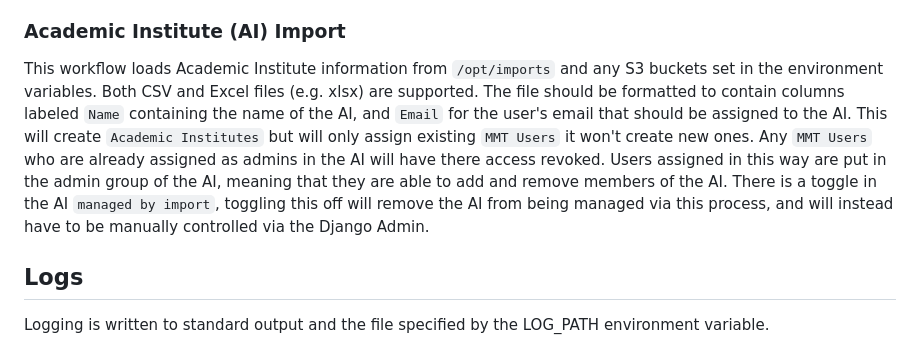
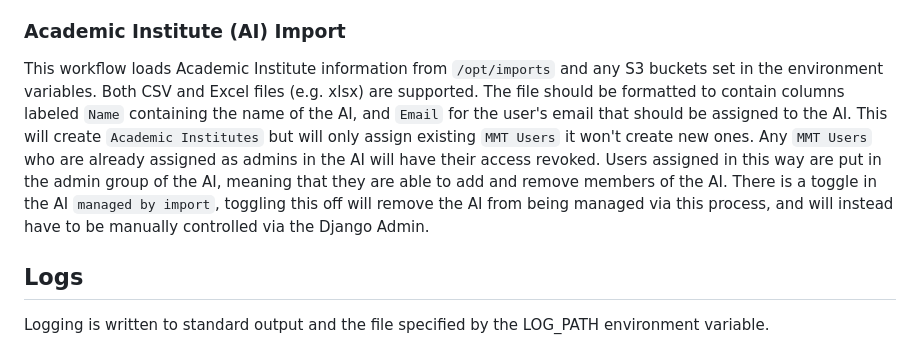
Before and after one commit to EDLM-MMT/MMT-Backend, a Markdown page: README.md, the part around the change. Drawn GitHub-style.

Commit message:
fix typo
Signed-off-by: JDTobin <james.d.tobin3.ctr@mail.mil>

```diff
--- a/README.md
+++ b/README.md
@@ -110,7 +110,7 @@ This workflow loads user data from the configured ELRR instance.  It will create
 This workflow loads ACE recommendations from the configured XIS instance.  It will create and edit `Academic Course Areas`, `ACE Identifiers`, `Areas and Hours`, and `Military Courses`.  It can be manually triggered or run on a schedule using the Celery Periodic Task capability.  In order to select this workflow set `Task (custom)` to `workflow_to_load_ACE_Credits`.  It can also be triggered by going to `/api/trigger-ace-task/` on the running instance.
 
 ### Academic Institute (AI) Import
-This workflow loads Academic Institute information from `/opt/imports` and any S3 buckets set in the environment variables.  Both CSV and Excel files (e.g. xlsx) are supported.  The file should be formatted to contain columns labeled `Name` containing the name of the AI, and `Email` for the user's email that should be assigned to the AI.  This will create `Academic Institutes` but will only assign existing `MMT Users` it won't create new ones.  Any `MMT Users` who are already assigned as admins in the AI will have there access revoked.  Users assigned in this way are put in the admin group of the AI, meaning that they are able to add and remove members of the AI.  There is a toggle in the AI `managed by import`, toggling this off will remove the AI from being managed via this process, and will instead have to be manually controlled via the Django Admin.
+This workflow loads Academic Institute information from `/opt/imports` and any S3 buckets set in the environment variables.  Both CSV and Excel files (e.g. xlsx) are supported.  The file should be formatted to contain columns labeled `Name` containing the name of the AI, and `Email` for the user's email that should be assigned to the AI.  This will create `Academic Institutes` but will only assign existing `MMT Users` it won't create new ones.  Any `MMT Users` who are already assigned as admins in the AI will have their access revoked.  Users assigned in this way are put in the admin group of the AI, meaning that they are able to add and remove members of the AI.  There is a toggle in the AI `managed by import`, toggling this off will remove the AI from being managed via this process, and will instead have to be manually controlled via the Django Admin.
 
 ## Logs
 Logging is written to standard output and the file specified by the LOG_PATH environment variable.
```
